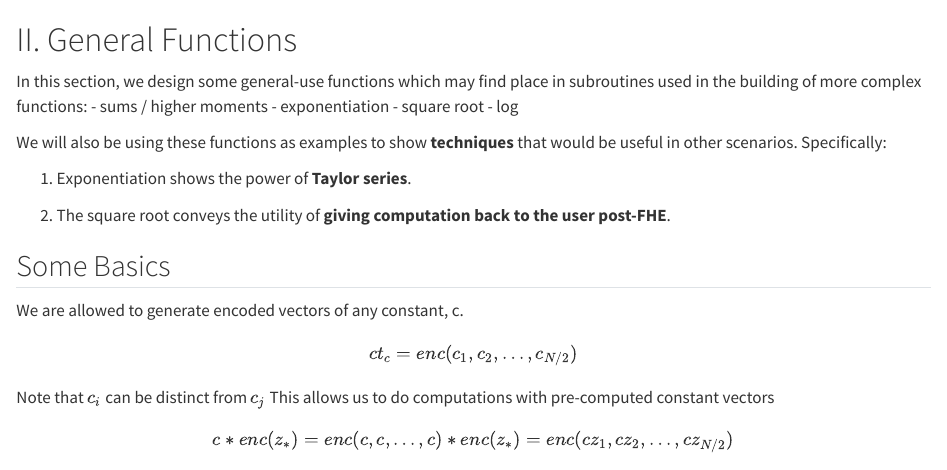
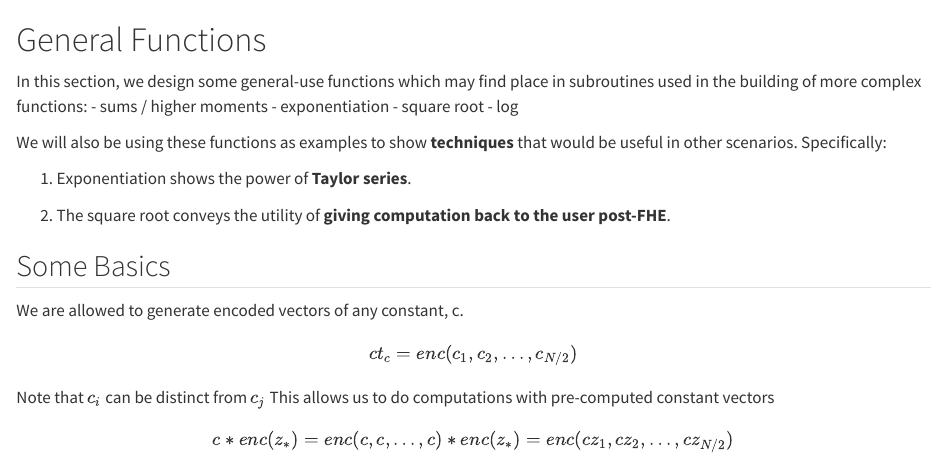
Before and after one commit to camcos-sjsu/fhe-intro-book, a Quarto document (general/intro.qmd): the page in a window 1100 px wide, from its top. Rendered offline with R 4.5, knitr and Pandoc in place of Quarto, with nearby package versions.

Commit message:
fixed numbering

```diff
--- a/general/intro.qmd
+++ b/general/intro.qmd
@@ -1,4 +1,4 @@
-# II. General Functions
+# General Functions
 
 In this section, we design some general-use functions which may find place in subroutines used in the building of more complex functions: - sums / higher moments - exponentiation - square root - log
 
```
